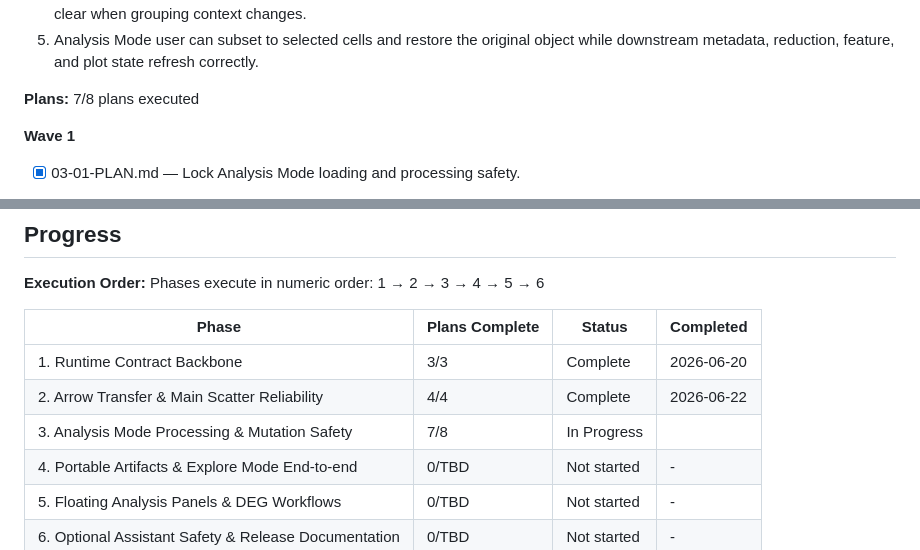
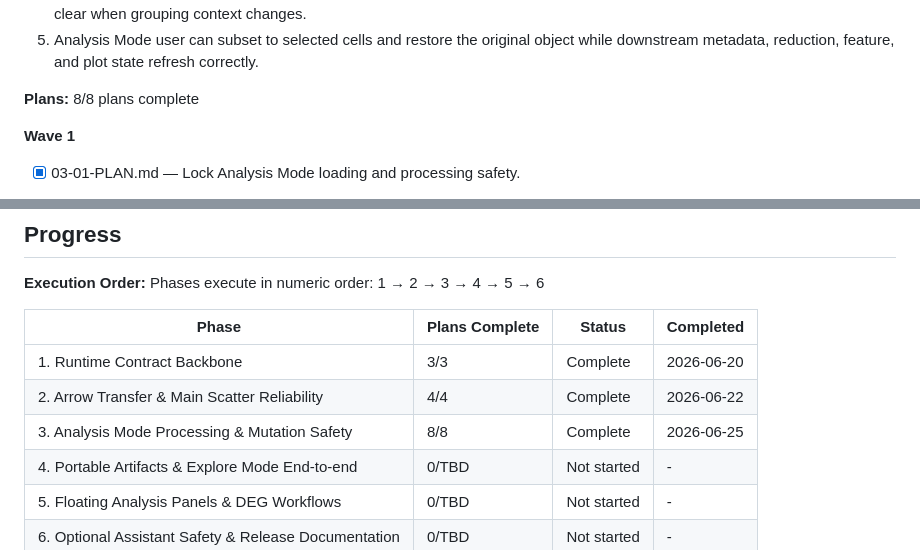
Before and after one commit to obenno/scSpotlight, a Markdown page: .planning/ROADMAP.md, 2 parts joined by grey strips. Rendered like a GitHub page.

```diff
--- a/.planning/ROADMAP.md
+++ b/.planning/ROADMAP.md
@@ -97,7 +97,7 @@ Decimal phases appear between their surrounding integers in numeric order.
   4. Analysis Mode user can select cells by lasso or category context, assign metadata values, and see stale rename selections clear when grouping context changes.
   5. Analysis Mode user can subset to selected cells and restore the original object while downstream metadata, reduction, feature, and plot state refresh correctly.
 
-**Plans:** 7/8 plans executed
+**Plans:** 8/8 plans complete
 
 **Wave 1**
 
@@ -217,7 +217,7 @@ Phases execute in numeric order: 1 → 2 → 3 → 4 → 5 → 6
 |-------|----------------|--------|-----------|
 | 1. Runtime Contract Backbone | 3/3 | Complete    | 2026-06-20 |
 | 2. Arrow Transfer & Main Scatter Reliability | 4/4 | Complete    | 2026-06-22 |
-| 3. Analysis Mode Processing & Mutation Safety | 7/8 | In Progress|  |
+| 3. Analysis Mode Processing & Mutation Safety | 8/8 | Complete   | 2026-06-25 |
 | 4. Portable Artifacts & Explore Mode End-to-end | 0/TBD | Not started | - |
 | 5. Floating Analysis Panels & DEG Workflows | 0/TBD | Not started | - |
 | 6. Optional Assistant Safety & Release Documentation | 0/TBD | Not started | - |
```
Also changed, not shown: .planning/STATE.md (+23 -19 lines).
